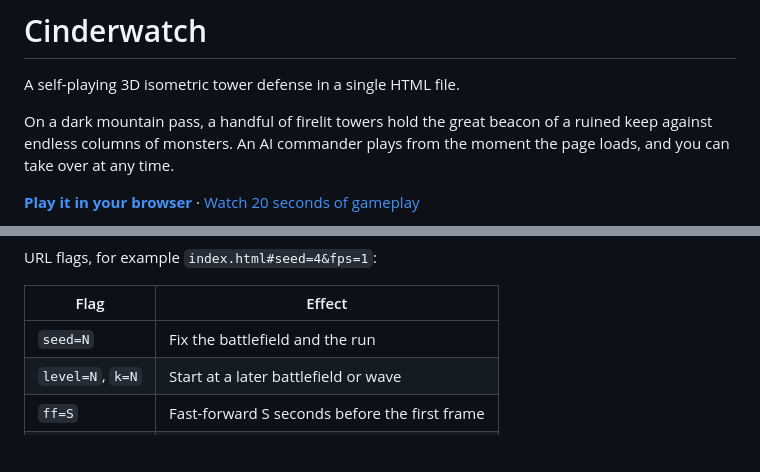
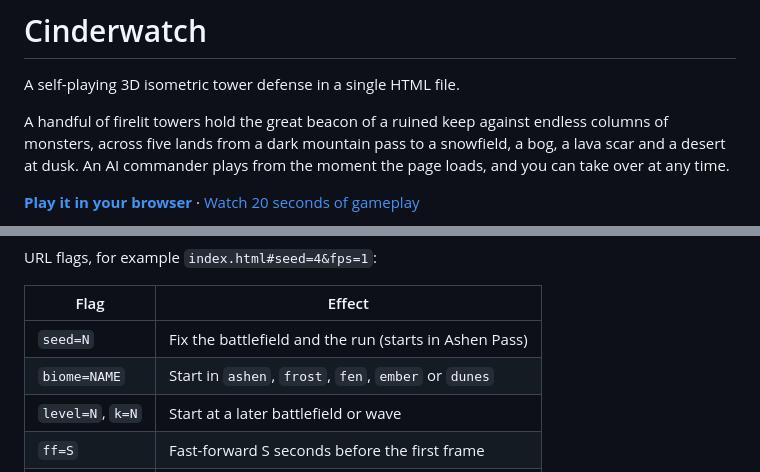
Before and after one commit to Gwasagir/cinderwatch, a Markdown page: README.md, 2 parts joined by grey strips. Rendered like a GitHub page; blank space fills up the shorter version.

```diff
--- a/README.md
+++ b/README.md
@@ -2,7 +2,7 @@
 
 A self-playing 3D isometric tower defense in a single HTML file.
 
-On a dark mountain pass, a handful of firelit towers hold the great beacon of a ruined keep against endless columns of monsters. An AI commander plays from the moment the page loads, and you can take over at any time.
+A handful of firelit towers hold the great beacon of a ruined keep against endless columns of monsters, across five lands from a dark mountain pass to a snowfield, a bog, a lava scar and a desert at dusk. An AI commander plays from the moment the page loads, and you can take over at any time.
 
 **[Play it in your browser](https://kevintngo.github.io/cinderwatch/)** · [Watch 20 seconds of gameplay](https://kevintngo.github.io/cinderwatch/media/gameplay-20s.mp4)
 
@@ -90,7 +95,8 @@ URL flags, for example `index.html#seed=4&fps=1`:
 
 | Flag | Effect |
 | --- | --- |
-| `seed=N` | Fix the battlefield and the run |
+| `seed=N` | Fix the battlefield and the run (starts in Ashen Pass) |
+| `biome=NAME` | Start in `ashen`, `frost`, `fen`, `ember` or `dunes` |
 | `level=N`, `k=N` | Start at a later battlefield or wave |
 | `ff=S` | Fast-forward S seconds before the first frame |
 | `fps=1` | Show frame rate and draw calls |
```
Also changed, not shown: other parts of README.md (+8 -3 lines), media/biomes.jpg (added), 11 other files.
